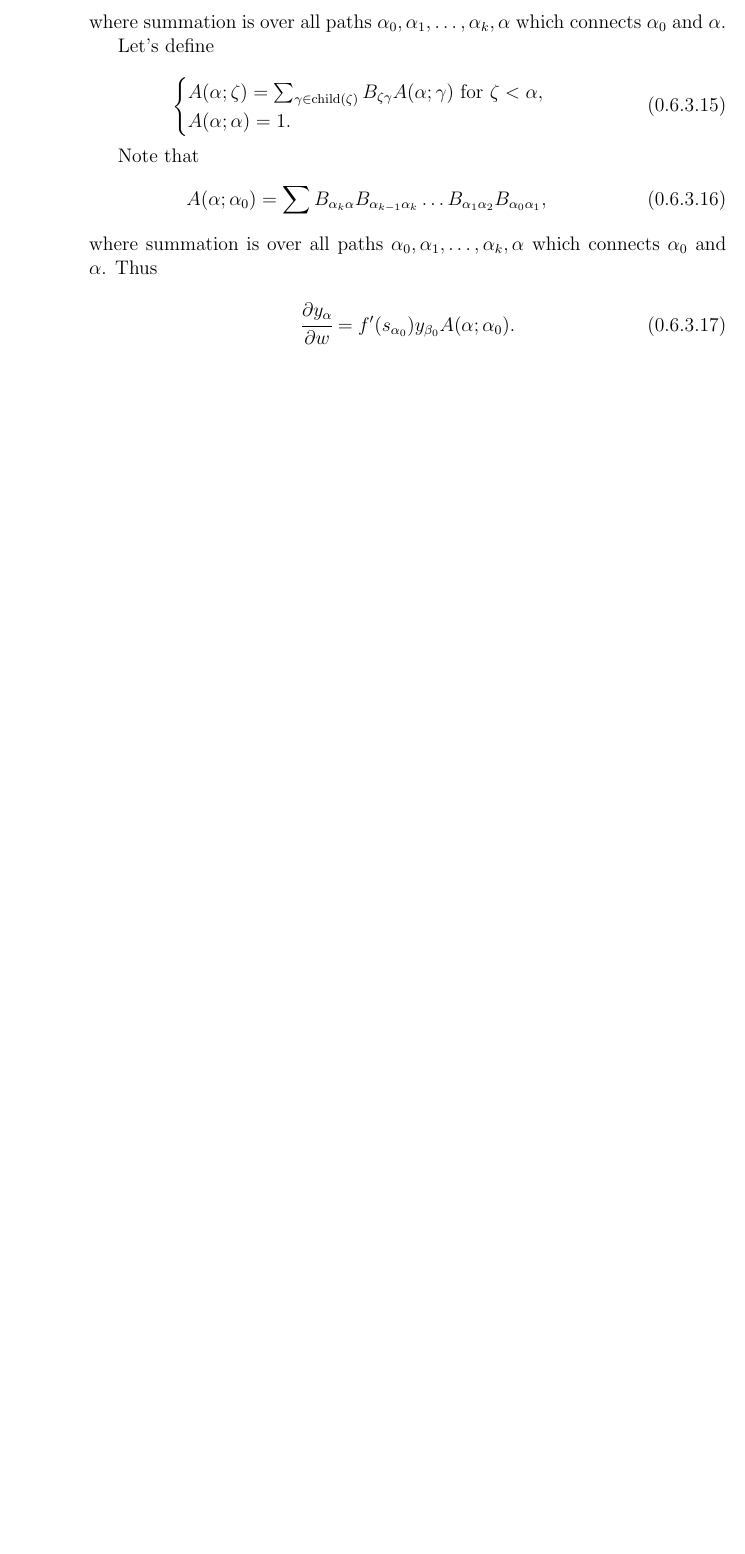
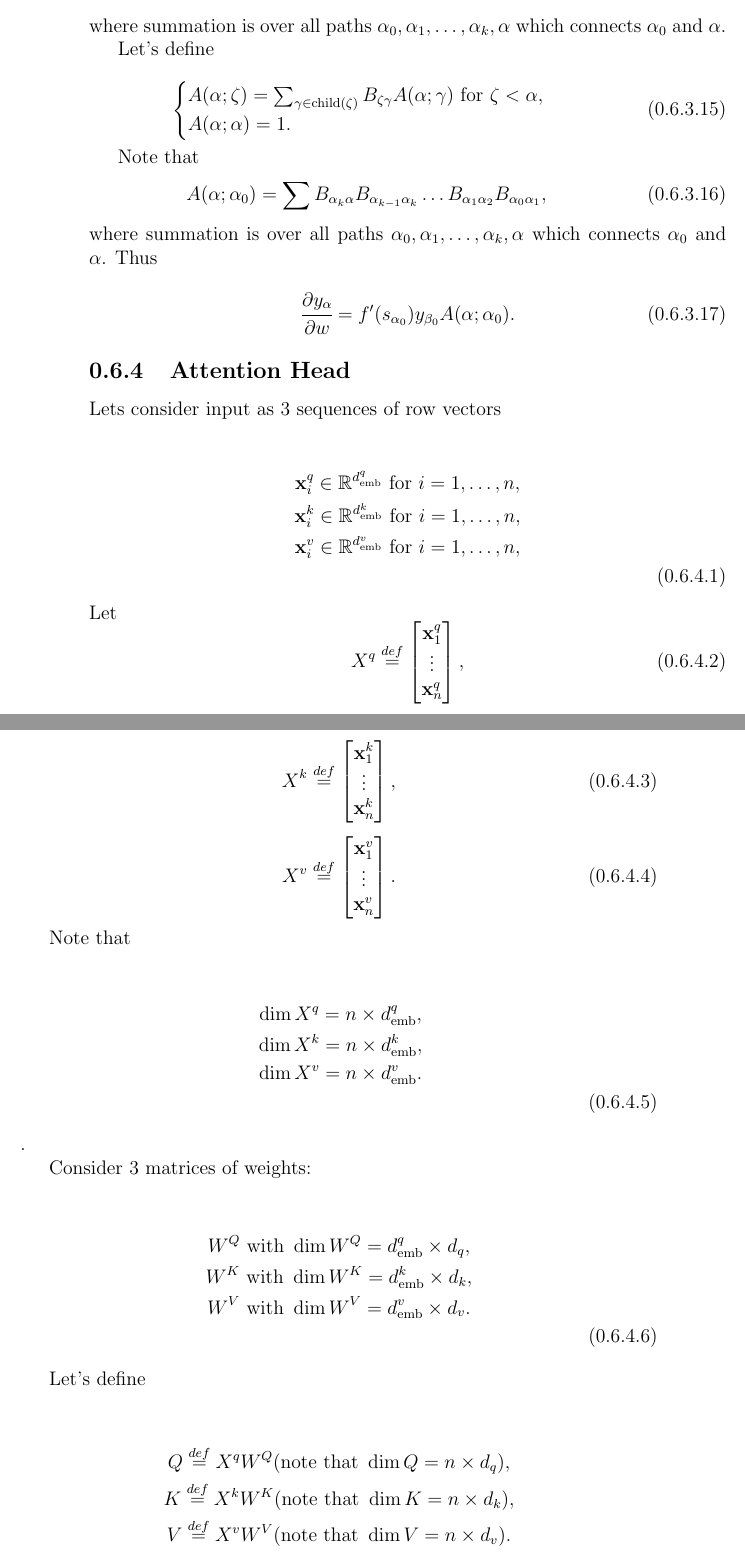
Before and after one commit to warpdynamicsltd/physics, a LaTeX document (math_loose.tex): part of page 40 of 40 before the commit and two parts of pages 40 and 41 of 43 after it, the two joined at a grey line, cut so that both start at the same text, the shorter picture padded with empty space. Compiled offline with pdfLaTeX.

Commit message:
attention is all you need

```diff
--- a/math_loose.tex
+++ b/math_loose.tex
@@ -2019,3 +2019,62 @@ Thus
 \cfrac{\partial y_\alpha}{\partial w} = f'(s_{\alpha_0}) y_{\beta_0} A(\alpha; \alpha_0).
 \end{equation}
 
+\subsection{Attention Head}
+
+Lets consider input as 3 sequences of row vectors
+\begin{multline}\\
+\mathbf{x}^q_i\in \R^{d^q_{\text{emb}}}$ for $i=1, \dots, n, \\
+\mathbf{x}^k_i\in \R^{d^k_{\text{emb}}}$ for $i=1, \dots, n, \\
+\mathbf{x}^v_i\in \R^{d^v_{\text{emb}}}$ for $i=1, \dots, n, \\
+\end{multline}
+Let
+\begin{equation}
+X^q \stackrel{def}{=}
+\begin{bmatrix}
+\mathbf{x}^q_1 \\
+\vdots \\
+\mathbf{x}^q_n \\
+\end{bmatrix},
+\end{equation}
+
+\begin{equation}
+X^k \stackrel{def}{=}
+\begin{bmatrix}
+\mathbf{x}^k_1 \\
+\vdots \\
+\mathbf{x}^k_n \\
+\end{bmatrix},
+\end{equation}
+
+\begin{equation}
+X^v \stackrel{def}{=}
+\begin{bmatrix}
+\mathbf{x}^v_1 \\
+\vdots \\
+\mathbf{x}^v_n \\
+\end{bmatrix}.
+\end{equation}
+
+Note that
+\begin{multline}
+\\
+\dim X^q = n \times d^q_{\text{emb}},\\
+\dim X^k = n \times d^k_{\text{emb}},\\
+\dim X^v = n \times d^v_{\text{emb}}.\\
+\end{multline}.
+
+Consider 3 matrices of weights:
+\begin{multline}
+\\
+W^Q \text{ with } \dim W^Q = d^q_{\text{emb}} \times d_q,\\
+W^K \text{ with } \dim W^K = d^k_{\text{emb}} \times d_k,\\
+W^V \text{ with } \dim W^V = d^v_{\text{emb}} \times d_v.\\
+\end{multline}
+
+Let's define
+\begin{multline}
+\\
+Q \stackrel{def}{=} X^q W^Q (\text{note that }\dim Q = n \times d_q),\\
+K \stackrel{def}{=} X^k W^K (\text{note that }\dim K = n \times d_k),\\
+V \stackrel{def}{=} X^v W^V (\text{note that }\dim V = n \times d_v).\\
+\end{multline}
```
Also changed, not shown: main.pdf, math_loose.tex (94 more changed lines).
